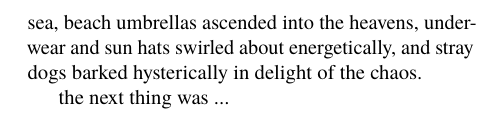
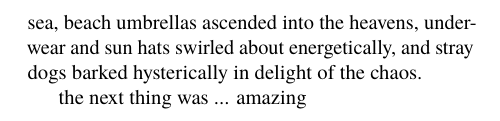
Before and after one commit to lixiaolan/cretanTails, a LaTeX book (cretanTails.tex): part of page 9 of 10, cut so that both start at the same text. Compiled offline with pdfLaTeX.

Commit message:
Update cretanTails.tex
I MADE A CHANGE

```diff
--- a/cretanTails.tex
+++ b/cretanTails.tex
@@ -90,7 +90,7 @@ While the Tourist bobbed contentedly in the clear waters, he was unaware that hi
 
 Quickly tiring of his swimming and not a little disappointed that his manly display had not attracted positive female attention, the Tourist returned to his conquered spot upon the sands. He spread out his favorite towel, one with a life sized pinup girl graphic posing seductively with a Siberian tiger, and stretched out under the sun. Before long he began to snore. Meanwhile, the breeze, which had temporarily stilled, returned with more energy than before. As it strengthened, the beach goers started clinging to their hats and anchoring their nearly escaping umbrellas. Gradually, unsupervised beach towels were lifted from the beach and rolled along like colorful tumbleweeds. Oblivious to the worsening weather, the Tourist snored on. Sand kicked up by the gusts was sticking to his still wet skin and before long he was completely coated in it. Meanwhile the storm continued to build and now panicked parents were dragging their screaming children away from the frothing sea, beach umbrellas ascended into the heavens, underwear and sun hats swirled about energetically, and stray dogs barked hysterically in delight of the chaos.
 
-the next thing was ...
+the next thing was ... amazing
 
 % Outline:
 
```
